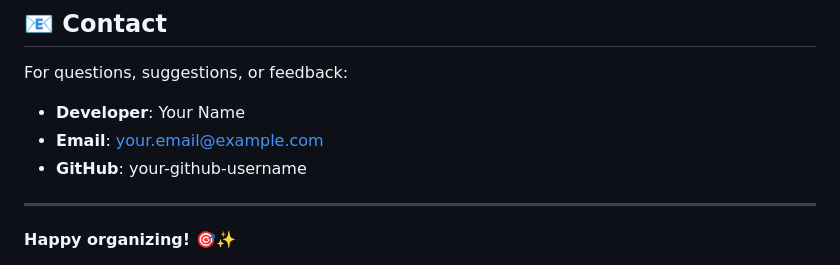
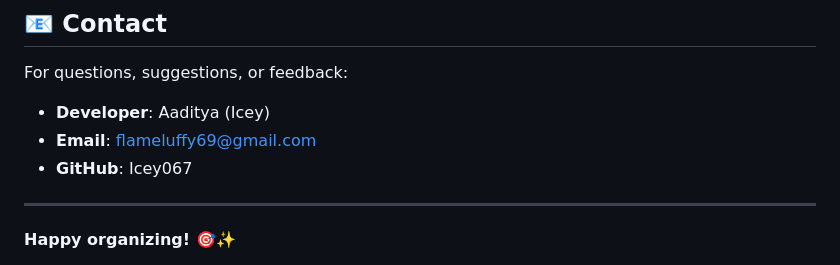
Before and after one commit to Icey067/To-Do-Web-App, a Markdown page: README.md, the part around the change. GitHub-like rendering.

```diff
--- a/README.md
+++ b/README.md
@@ -178,9 +178,9 @@ This project is open source and available for personal and commercial use.
 ## 📧 Contact
 
 For questions, suggestions, or feedback:
-- **Developer**: Your Name
-- **Email**: your.email@example.com
-- **GitHub**: your-github-username
+- **Developer**: Aaditya (Icey)
+- **Email**: flameluffy69@gmail.com
+- **GitHub**: Icey067
 
 ---
 
```
